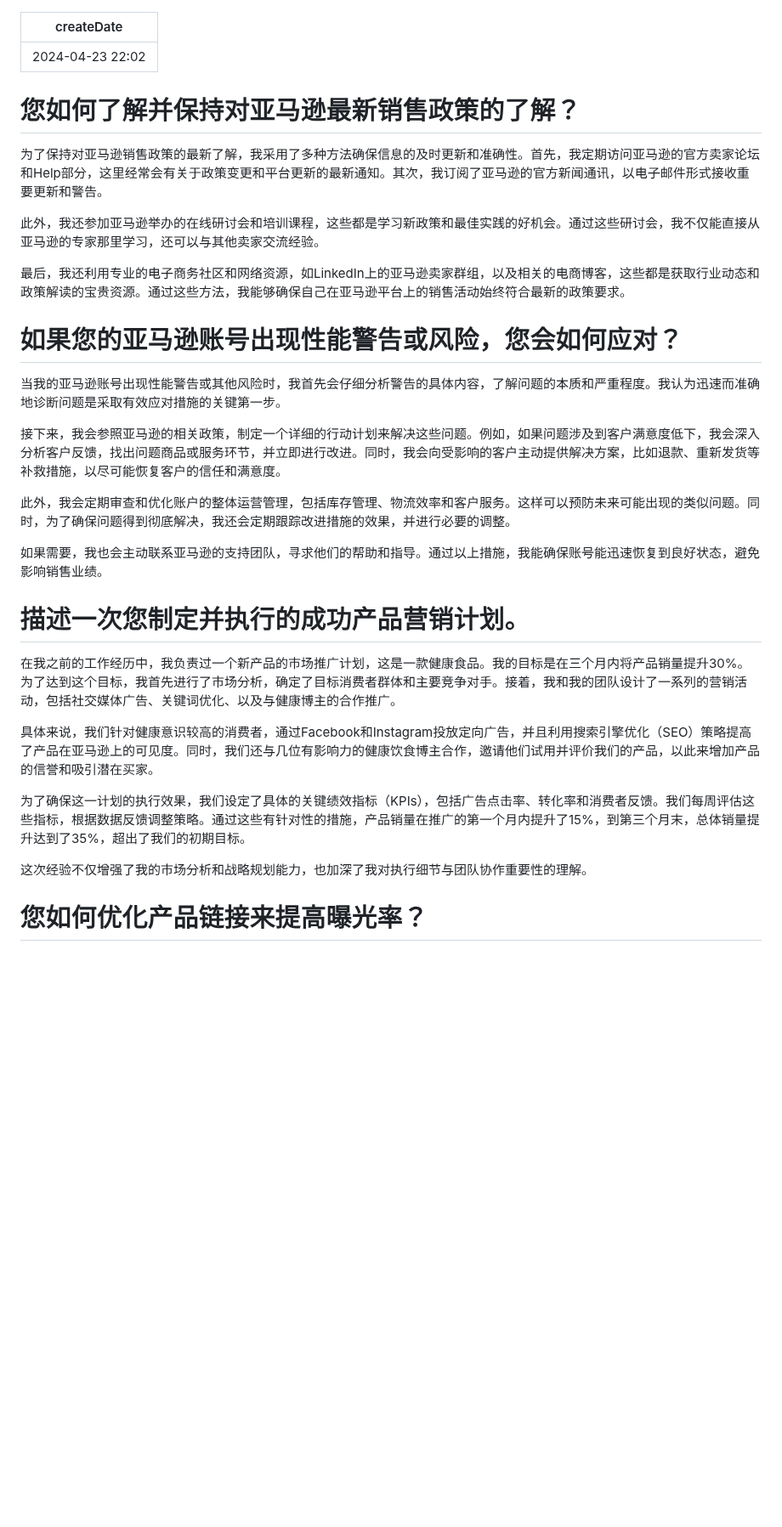
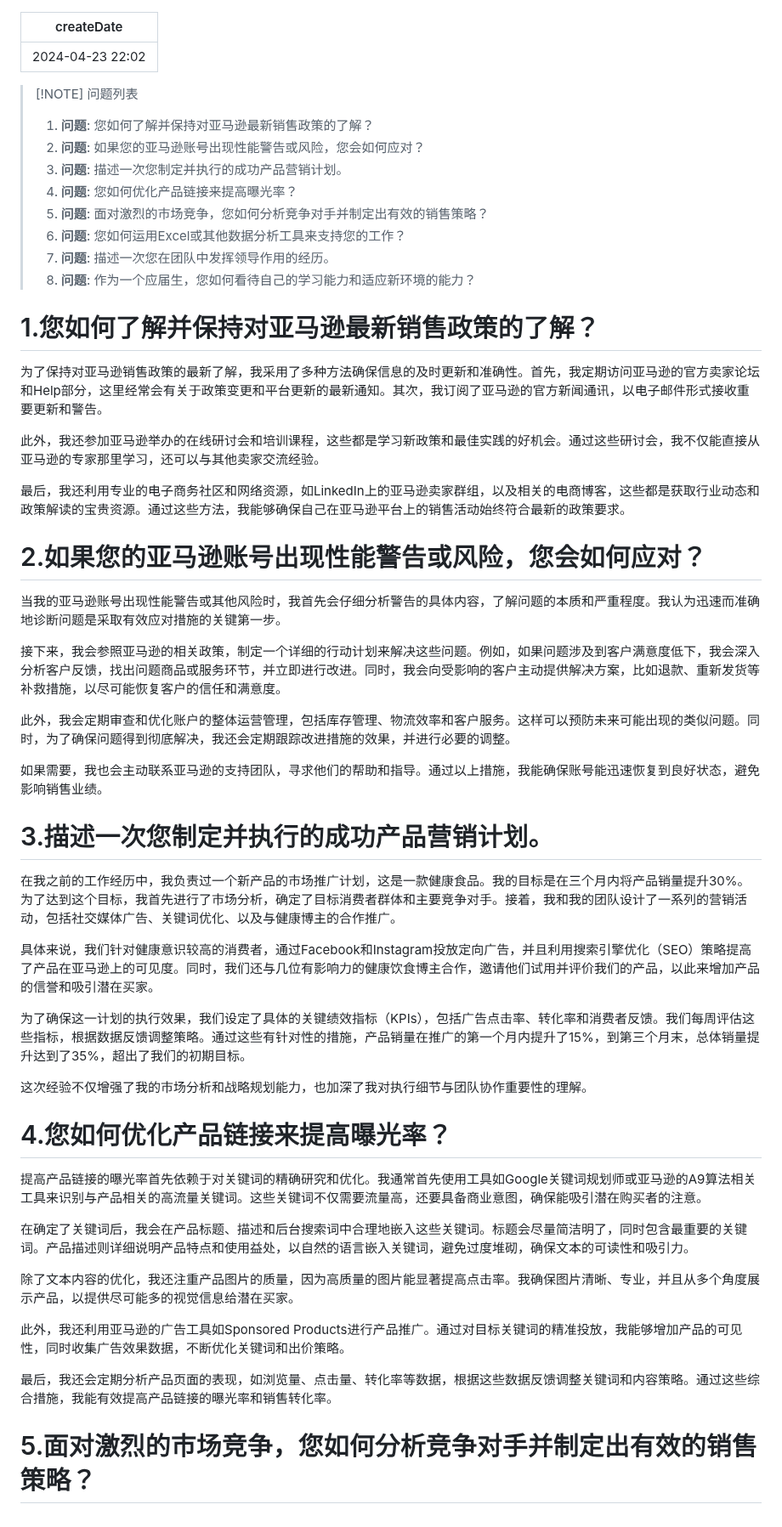
Before and after one commit to nowscott/NowStrideUp, a Markdown page: Miscellaneous/2024-4-24面试1.md, the part around the change. Shown at 85% size. GitHub-like rendering; blank space fills up the shorter version.

Commit message:
vault backup: 2024-04-23 22:17:35

```diff
--- a/Miscellaneous/2024-4-24面试1.md
+++ b/Miscellaneous/2024-4-24面试1.md
@@ -2,8 +2,17 @@
 createDate: 2024-04-23 22:02
 ---
 
+> [!NOTE] 问题列表
+> 1. **问题**: 您如何了解并保持对亚马逊最新销售政策的了解？
+> 2. **问题**: 如果您的亚马逊账号出现性能警告或风险，您会如何应对？
+> 3. **问题**: 描述一次您制定并执行的成功产品营销计划。
+> 4. **问题**: 您如何优化产品链接来提高曝光率？
+> 5. **问题**: 面对激烈的市场竞争，您如何分析竞争对手并制定出有效的销售策略？
+> 6. **问题**: 您如何运用Excel或其他数据分析工具来支持您的工作？
+> 7. **问题**: 描述一次您在团队中发挥领导作用的经历。
+> 8. **问题**: 作为一个应届生，您如何看待自己的学习能力和适应新环境的能力？
 
-# 您如何了解并保持对亚马逊最新销售政策的了解？
+# 1.您如何了解并保持对亚马逊最新销售政策的了解？
 
 为了保持对亚马逊销售政策的最新了解，我采用了多种方法确保信息的及时更新和准确性。首先，我定期访问亚马逊的官方卖家论坛和Help部分，这里经常会有关于政策变更和平台更新的最新通知。其次，我订阅了亚马逊的官方新闻通讯，以电子邮件形式接收重要更新和警告。
 
@@ -11,7 +20,7 @@ createDate: 2024-04-23 22:02
 
 最后，我还利用专业的电子商务社区和网络资源，如LinkedIn上的亚马逊卖家群组，以及相关的电商博客，这些都是获取行业动态和政策解读的宝贵资源。通过这些方法，我能够确保自己在亚马逊平台上的销售活动始终符合最新的政策要求。
 
-# 如果您的亚马逊账号出现性能警告或风险，您会如何应对？
+# 2.如果您的亚马逊账号出现性能警告或风险，您会如何应对？
 
 当我的亚马逊账号出现性能警告或其他风险时，我首先会仔细分析警告的具体内容，了解问题的本质和严重程度。我认为迅速而准确地诊断问题是采取有效应对措施的关键第一步。
 
@@ -21,7 +30,7 @@ createDate: 2024-04-23 22:02
 
 如果需要，我也会主动联系亚马逊的支持团队，寻求他们的帮助和指导。通过以上措施，我能确保账号能迅速恢复到良好状态，避免影响销售业绩。
 
-# 描述一次您制定并执行的成功产品营销计划。
+# 3.描述一次您制定并执行的成功产品营销计划。
 
 在我之前的工作经历中，我负责过一个新产品的市场推广计划，这是一款健康食品。我的目标是在三个月内将产品销量提升30%。为了达到这个目标，我首先进行了市场分析，确定了目标消费者群体和主要竞争对手。接着，我和我的团队设计了一系列的营销活动，包括社交媒体广告、关键词优化、以及与健康博主的合作推广。
 
@@ -31,4 +40,16 @@ createDate: 2024-04-23 22:02
 
 这次经验不仅增强了我的市场分析和战略规划能力，也加深了我对执行细节与团队协作重要性的理解。
 
-# 您如何优化产品链接来提高曝光率？
+# 4.您如何优化产品链接来提高曝光率？
+
+提高产品链接的曝光率首先依赖于对关键词的精确研究和优化。我通常首先使用工具如Google关键词规划师或亚马逊的A9算法相关工具来识别与产品相关的高流量关键词。这些关键词不仅需要流量高，还要具备商业意图，确保能吸引潜在购买者的注意。
+
+在确定了关键词后，我会在产品标题、描述和后台搜索词中合理地嵌入这些关键词。标题会尽量简洁明了，同时包含最重要的关键词。产品描述则详细说明产品特点和使用益处，以自然的语言嵌入关键词，避免过度堆砌，确保文本的可读性和吸引力。
+
+除了文本内容的优化，我还注重产品图片的质量，因为高质量的图片能显著提高点击率。我确保图片清晰、专业，并且从多个角度展示产品，以提供尽可能多的视觉信息给潜在买家。
+
+此外，我还利用亚马逊的广告工具如Sponsored Products进行产品推广。通过对目标关键词的精准投放，我能够增加产品的可见性，同时收集广告效果数据，不断优化关键词和出价策略。
+
+最后，我还会定期分析产品页面的表现，如浏览量、点击量、转化率等数据，根据这些数据反馈调整关键词和内容策略。通过这些综合措施，我能有效提高产品链接的曝光率和销售转化率。
+
+# 5.面对激烈的市场竞争，您如何分析竞争对手并制定出有效的销售策略？
```
